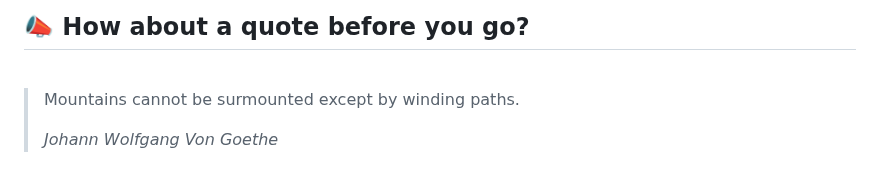
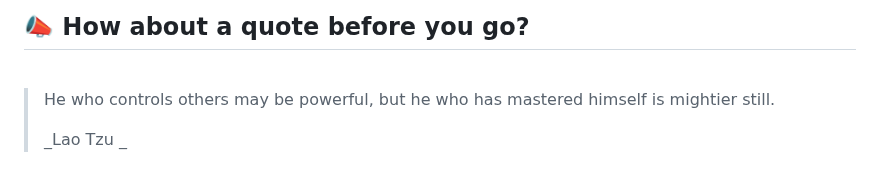
Before and after one commit to akat5uki/akat5uki, a Markdown page: README.md, the part around the change. GitHub-like rendering.

Commit message:
[Automated] README updated with new Random quote!

```diff
--- a/README.md
+++ b/README.md
@@ -108,7 +108,7 @@ _**...Coming soon...**_
 ## 📣 How about a quote before you go?
 <br>
 
-> Mountains cannot be surmounted except by winding paths.
+> He who controls others may be powerful, but he who has mastered himself is mightier still.
 >
-> _Johann Wolfgang Von Goethe_
+> _Lao Tzu _
 <!-- QUOTES:END -->
```
